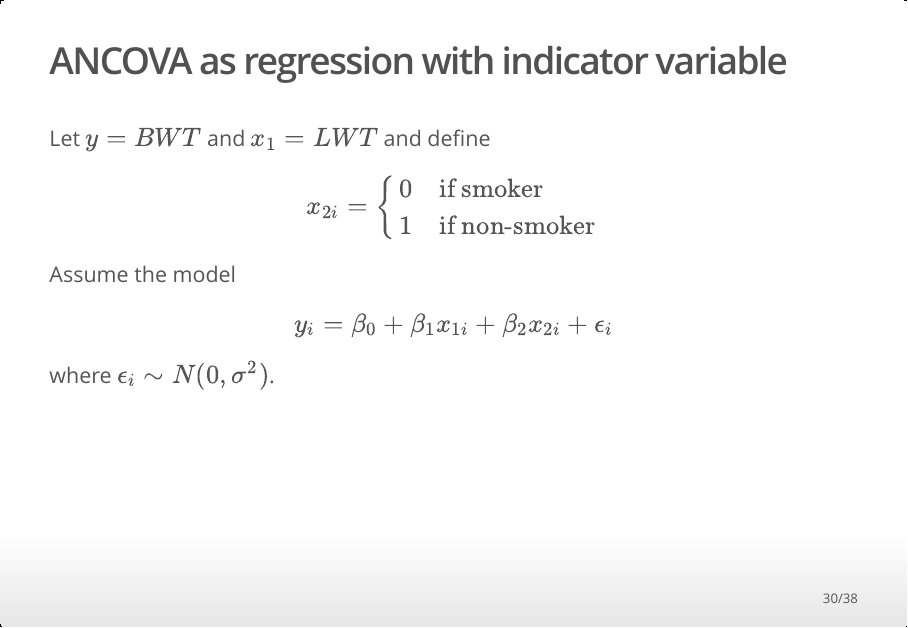
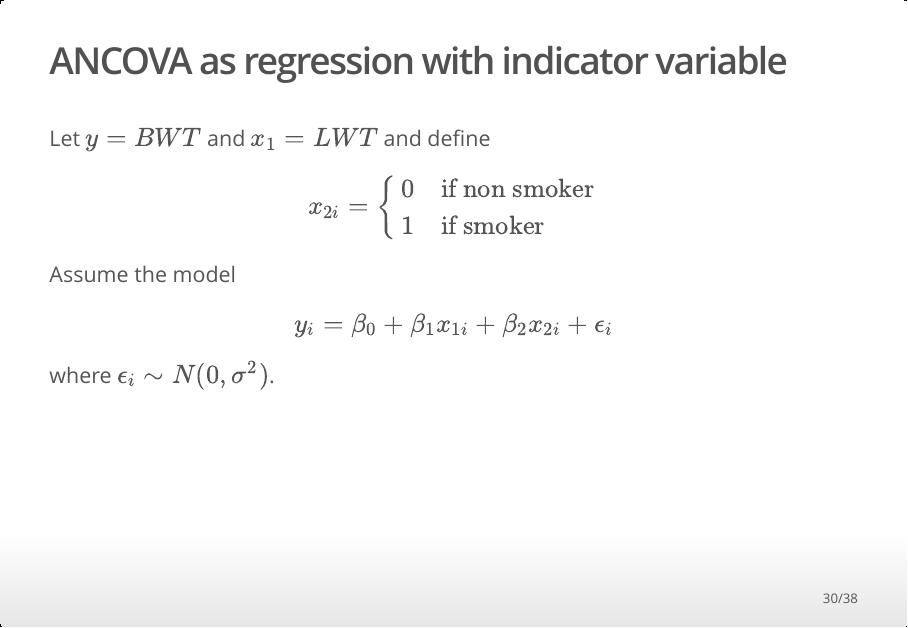
Before and after one commit to aliaksah/stat340_2026, an R Markdown document (lectures/Lecture_5.Rmd): page 30 of 38. The pictures show the output file lectures/Lecture_5.html that the author committed with the source, opened offline.

Commit message:
lecture 5 updated

```diff
--- a/lectures/Lecture_5.Rmd
+++ b/lectures/Lecture_5.Rmd
@@ -337,8 +337,8 @@ scatterplot(BWT~LWT | SMK, regLine=lm, smooth=FALSE,
 Let $y = BWT$ and $x_1 = LWT$ and define $$
 x_{2i} = \left\{
 \begin{array}[cc]
-\ 0 & \mbox{if smoker}\\
-1 & \mbox{if non-smoker}
+\ 0 & \mbox{if non smoker}\\
+1 & \mbox{if smoker}
 \end{array} \right.
 $$
 
```
Also changed, not shown: lectures/Lecture_5.html, lectures/Lecture_5.pdf.
